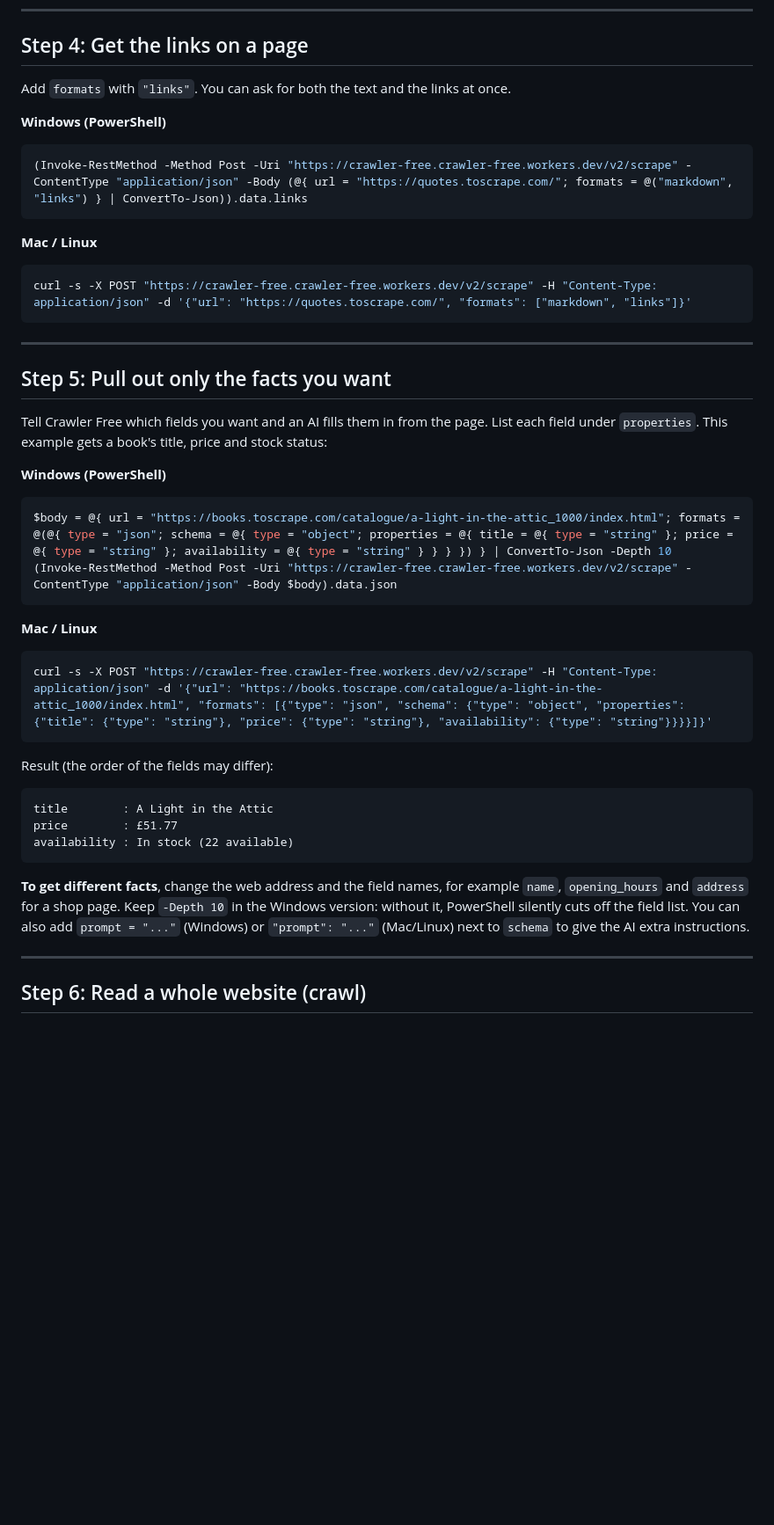
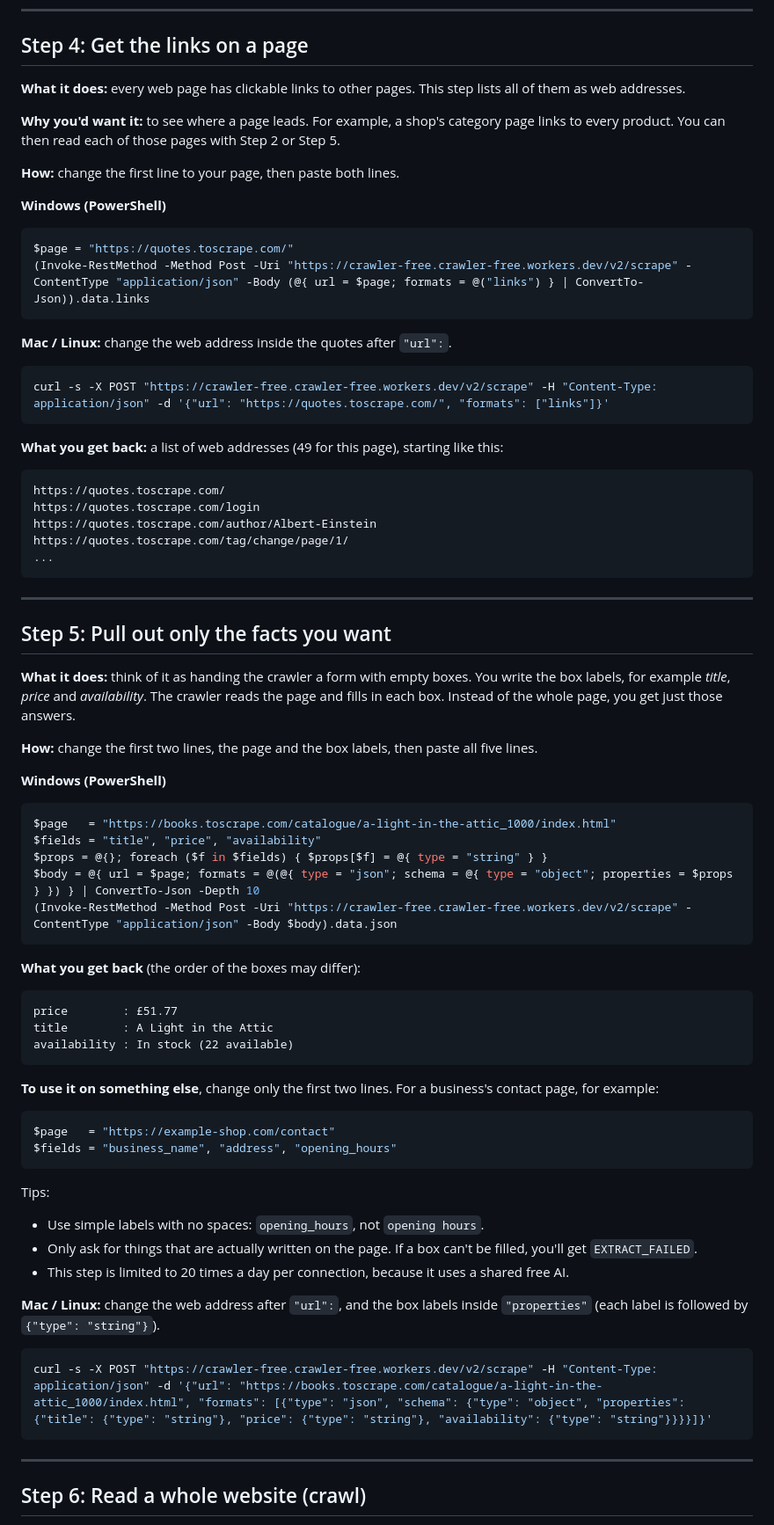
Before and after one commit to artthavv999/crawler-free, a Markdown page: GUIDE.md, the part around the change. Shown at 88% size. Rendered like a GitHub page; blank space fills up the shorter version.

Commit message:
Simplify guide steps 4 and 5
Each step now says what it does and why, and uses a template where only the
first line (page) or two lines (page and field labels) change, followed by
the result to expect.

Co-Authored-By: Claude Opus 5.5 <noreply@anthropic.com>

````diff
--- a/GUIDE.md
+++ b/GUIDE.md
@@ -63,44 +63,75 @@ This creates `page.md` (Windows) or `page.json` (Mac/Linux) in the folder your t
 
 ## Step 4: Get the links on a page
 
-Add `formats` with `"links"`. You can ask for both the text and the links at once.
+**What it does:** every web page has clickable links to other pages. This step lists all of them as web addresses.
+
+**Why you'd want it:** to see where a page leads. For example, a shop's category page links to every product. You can then read each of those pages with Step 2 or Step 5.
+
+**How:** change the first line to your page, then paste both lines.
 
 **Windows (PowerShell)**
 ```powershell
-(Invoke-RestMethod -Method Post -Uri "https://crawler-free.crawler-free.workers.dev/v2/scrape" -ContentType "application/json" -Body (@{ url = "https://quotes.toscrape.com/"; formats = @("markdown", "links") } | ConvertTo-Json)).data.links
+$page = "https://quotes.toscrape.com/"
+(Invoke-RestMethod -Method Post -Uri "https://crawler-free.crawler-free.workers.dev/v2/scrape" -ContentType "application/json" -Body (@{ url = $page; formats = @("links") } | ConvertTo-Json)).data.links
 ```
 
-**Mac / Linux**
+**Mac / Linux:** change the web address inside the quotes after `"url":`.
 ```bash
-curl -s -X POST "https://crawler-free.crawler-free.workers.dev/v2/scrape" -H "Content-Type: application/json" -d '{"url": "https://quotes.toscrape.com/", "formats": ["markdown", "links"]}'
+curl -s -X POST "https://crawler-free.crawler-free.workers.dev/v2/scrape" -H "Content-Type: application/json" -d '{"url": "https://quotes.toscrape.com/", "formats": ["links"]}'
+```
+
+**What you get back:** a list of web addresses (49 for this page), starting like this:
+
+```
+https://quotes.toscrape.com/
+https://quotes.toscrape.com/login
+https://quotes.toscrape.com/author/Albert-Einstein
+https://quotes.toscrape.com/tag/change/page/1/
+...
 ```
 
 ---
 
 ## Step 5: Pull out only the facts you want
 
-Tell Crawler Free which fields you want and an AI fills them in from the page. List each field under `properties`. This example gets a book's title, price and stock status:
+**What it does:** think of it as handing the crawler a form with empty boxes. You write the box labels, for example *title*, *price* and *availability*. The crawler reads the page and fills in each box. Instead of the whole page, you get just those answers.
+
+**How:** change the first two lines, the page and the box labels, then paste all five lines.
 
 **Windows (PowerShell)**
 ```powershell
-$body = @{ url = "https://books.toscrape.com/catalogue/a-light-in-the-attic_1000/index.html"; formats = @(@{ type = "json"; schema = @{ type = "object"; properties = @{ title = @{ type = "string" }; price = @{ type = "string" }; availability = @{ type = "string" } } } }) } | ConvertTo-Json -Depth 10
+$page   = "https://books.toscrape.com/catalogue/a-light-in-the-attic_1000/index.html"
+$fields = "title", "price", "availability"
+$props = @{}; foreach ($f in $fields) { $props[$f] = @{ type = "string" } }
+$body = @{ url = $page; formats = @(@{ type = "json"; schema = @{ type = "object"; properties = $props } }) } | ConvertTo-Json -Depth 10
 (Invoke-RestMethod -Method Post -Uri "https://crawler-free.crawler-free.workers.dev/v2/scrape" -ContentType "application/json" -Body $body).data.json
 ```
 
-**Mac / Linux**
+**What you get back** (the order of the boxes may differ):
+
+```
+price        : £51.77
+title        : A Light in the Attic
+availability : In stock (22 available)
+```
+
+**To use it on something else**, change only the first two lines. For a business's contact page, for example:
+
+```powershell
+$page   = "https://example-shop.com/contact"
+$fields = "business_name", "address", "opening_hours"
+```
+
+Tips:
+
+- Use simple labels with no spaces: `opening_hours`, not `opening hours`.
+- Only ask for things that are actually written on the page. If a box can't be filled, you'll get `EXTRACT_FAILED`.
+- This step is limited to 20 times a day per connection, because it uses a shared free AI.
+
+**Mac / Linux:** change the web address after `"url":`, and the box labels inside `"properties"` (each label is followed by `{"type": "string"}`).
 ```bash
 curl -s -X POST "https://crawler-free.crawler-free.workers.dev/v2/scrape" -H "Content-Type: application/json" -d '{"url": "https://books.toscrape.com/catalogue/a-light-in-the-attic_1000/index.html", "formats": [{"type": "json", "schema": {"type": "object", "properties": {"title": {"type": "string"}, "price": {"type": "string"}, "availability": {"type": "string"}}}}]}'
 ```
-
-Result (the order of the fields may differ):
-
-```
-title        : A Light in the Attic
-price        : £51.77
-availability : In stock (22 available)
-```
-
-**To get different facts**, change the web address and the field names, for example `name`, `opening_hours` and `address` for a shop page. Keep `-Depth 10` in the Windows version: without it, PowerShell silently cuts off the field list. You can also add `prompt = "..."` (Windows) or `"prompt": "..."` (Mac/Linux) next to `schema` to give the AI extra instructions.
 
 ---
 
````
